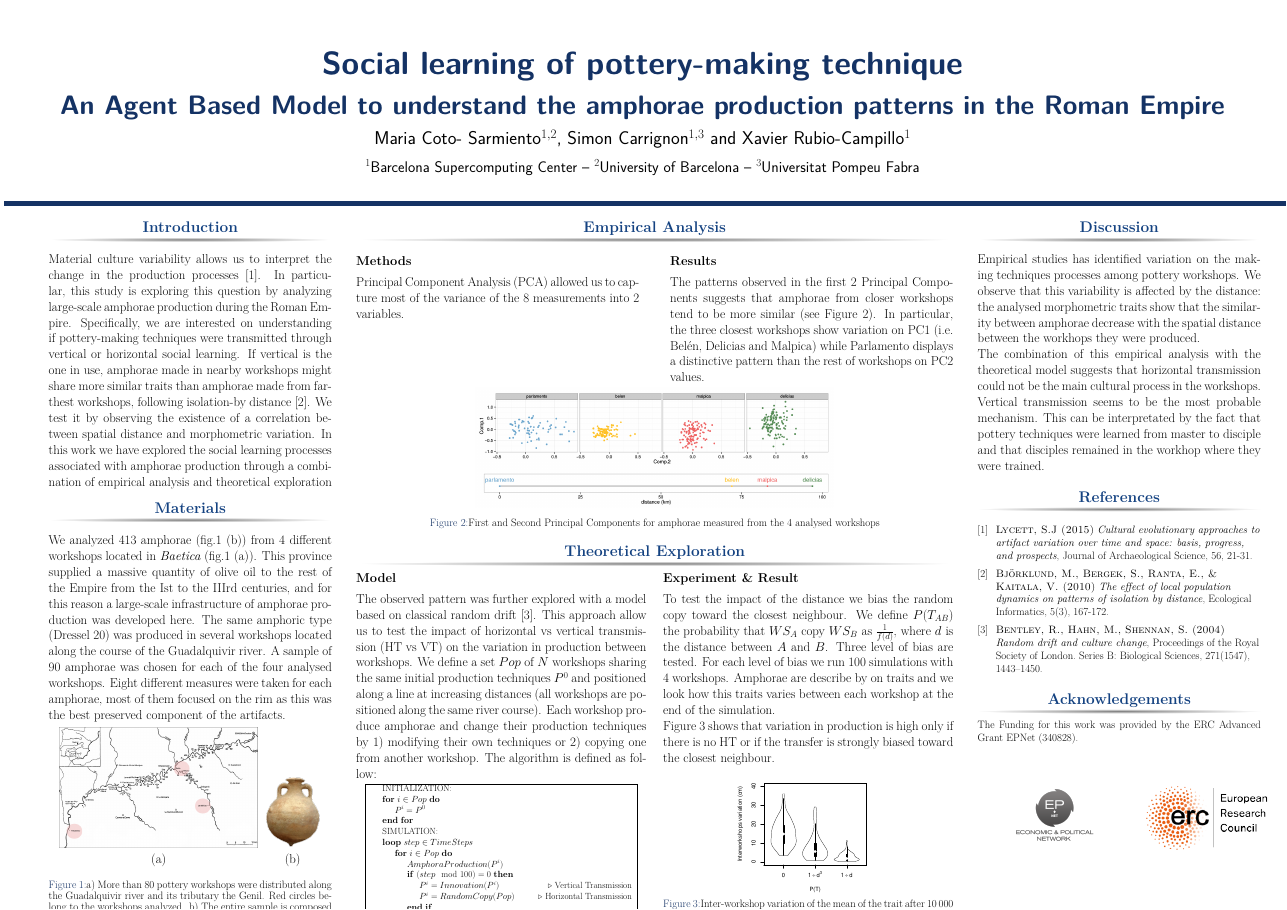
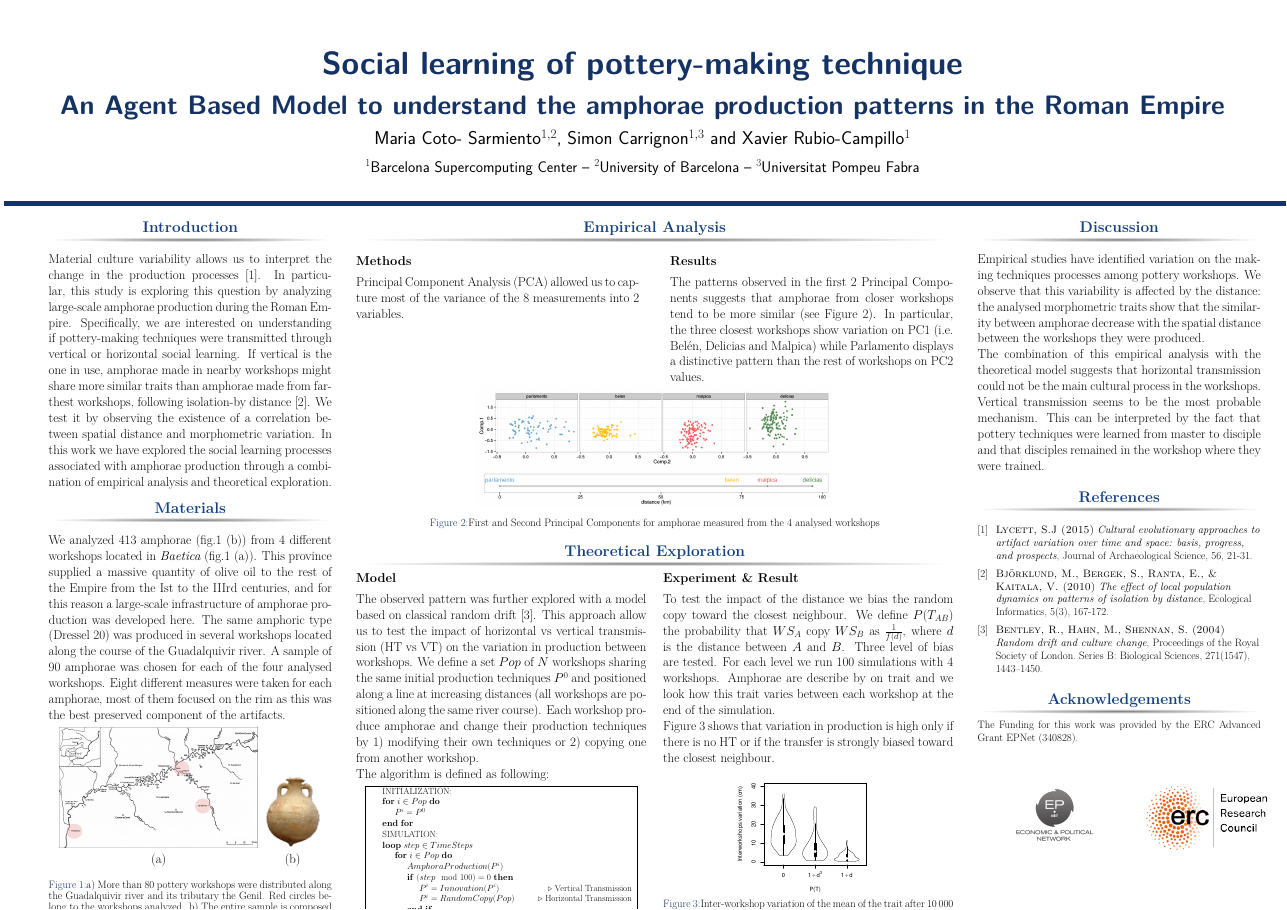
Before and after one commit to simoncarrignon/ampecc-doc, a LaTeX poster (posterhorizontal.tex): the whole page. Compiled offline with pdfLaTeX.

Commit message:
last version

```diff
--- a/posterhorizontal.tex
+++ b/posterhorizontal.tex
@@ -183,7 +183,9 @@ The patterns observed in the first 2 Principal Components suggests that amphorae
 \justify
 The observed pattern was further explored with a model based on classical random drift~\cite{bentley2004randomdriftandculturechange}. This approach allow us to test the impact of horizontal vs vertical transmission (HT vs VT) on the variation in production between workshops.
 We define a set $Pop$ of $N$ workshops sharing the same initial production techniques $P^{0}$ and positioned along a line at increasing distances (all workshops are positioned along the same river course).
-Each workshop produce amphorae and change their production techniques by 1) modifying their own techniques or 2) copying one from another workshop. The algorithm is defined as follow:
+Each workshop produce amphorae and change their production techniques by 1) modifying their own techniques or 2) copying one from another workshop.
+
+The algorithm is defined as following:
 
 
 \begin{center}
@@ -223,7 +225,7 @@ Each workshop produce amphorae and change their production techniques by 1) modi
 \begin{column}{1.025\onecolwid} %first subcolumn right
 {\textbf{Experiment \& Result}}\\
 \justify
-To test the impact of the distance we bias the random copy toward the closest neighbour. We define $P(T_{AB})$ the probability that $WS_A$ copy $WS_B$ as $\frac{1}{f(d)}$, where $d$ is the distance between $A$ and $B$. Three level of bias are tested. For each level of bias we run $100$ simulations with 4 workshops. Amphorae are describe by on traits and we look how this traits varies between each workshop at the end of the simulation.
+To test the impact of the distance we bias the random copy toward the closest neighbour. We define $P(T_{AB})$ the probability that $WS_A$ copy $WS_B$ as $\frac{1}{f(d)}$, where $d$ is the distance between $A$ and $B$. Three level of bias are tested. For each level we run $100$ simulations with 4 workshops. Amphorae are describe by on trait and we look how this trait varies between each workshop at the end of the simulation.
 
 Figure~\ref{fig:resmod} shows that variation in production is high only if there is no HT or if the transfer is strongly biased toward the closest neighbour.
 \vspace{-1cm}
@@ -252,9 +254,9 @@ Figure~\ref{fig:resmod} shows that variation in production is high only if there
 \begin{block}{Discussion}
 \justify
 
-Empirical studies has identified variation on the making techniques processes among pottery workshops. We observe that this variability is affected by the distance: the analysed morphometric traits show that the similarity between amphorae decrease with the spatial distance between the workhops they were produced.
+Empirical studies have identified variation on the making techniques processes among pottery workshops. We observe that this variability is affected by the distance: the analysed morphometric traits show that the similarity between amphorae decrease with the spatial distance between the workshops they were produced.
 
-The combination of this empirical analysis with the theoretical model suggests that horizontal transmission could not be the main cultural process in the workshops. Vertical transmission seems to be the most probable mechanism. This can be interpretated by the fact that pottery techniques were learned from master to disciple and that disciples remained in the workhop where they were trained.
+The combination of this empirical analysis with the theoretical model suggests that horizontal transmission could not be the main cultural process in the workshops. Vertical transmission seems to be the most probable mechanism. This can be interpreted by the fact that pottery techniques were learned from master to disciple and that disciples remained in the workshop where they were trained.
 
 %\xavi{This sentence is repeating the information of the previous paragraph}.
 
```
Also changed, not shown: posterhorizontal.tex (2 more changed lines).
